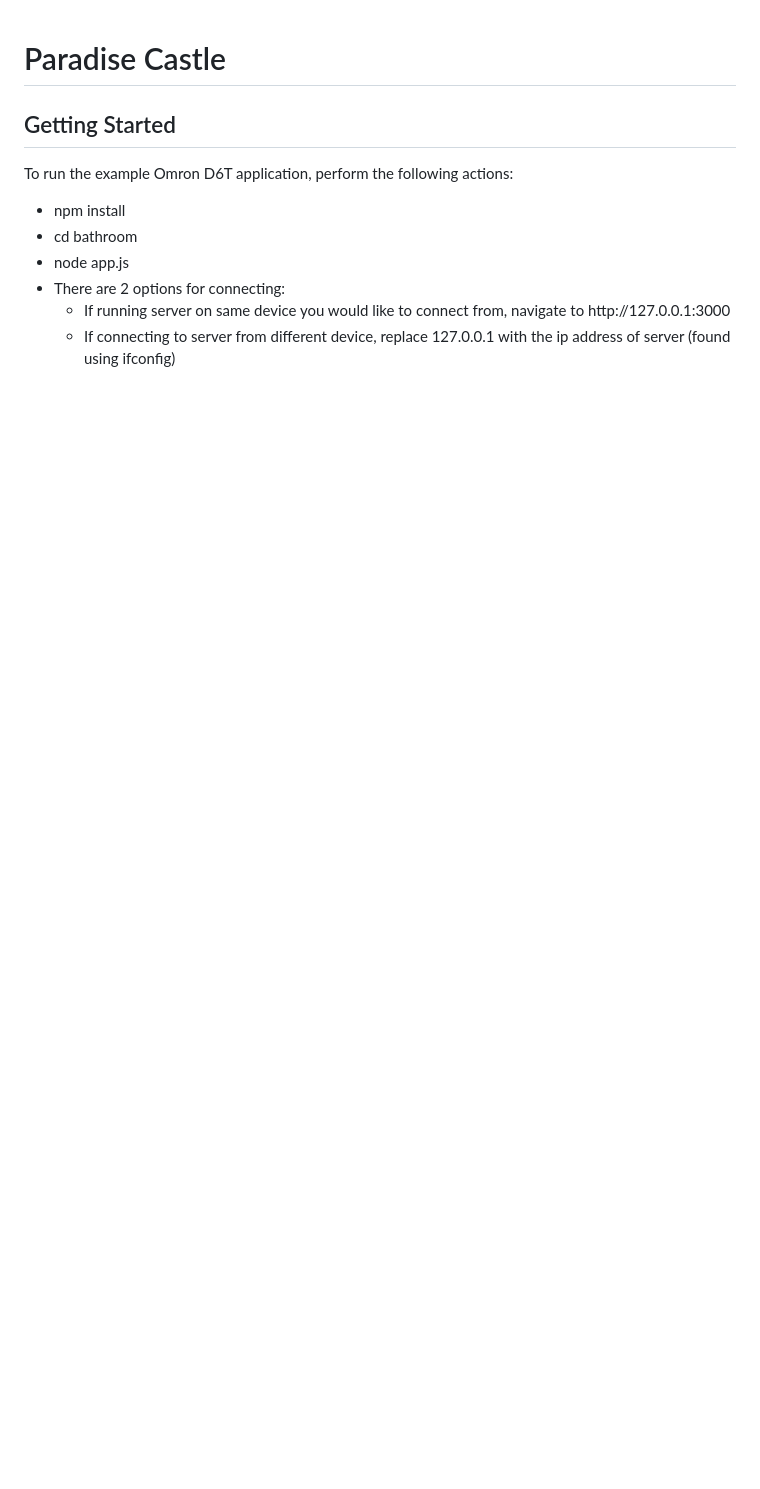
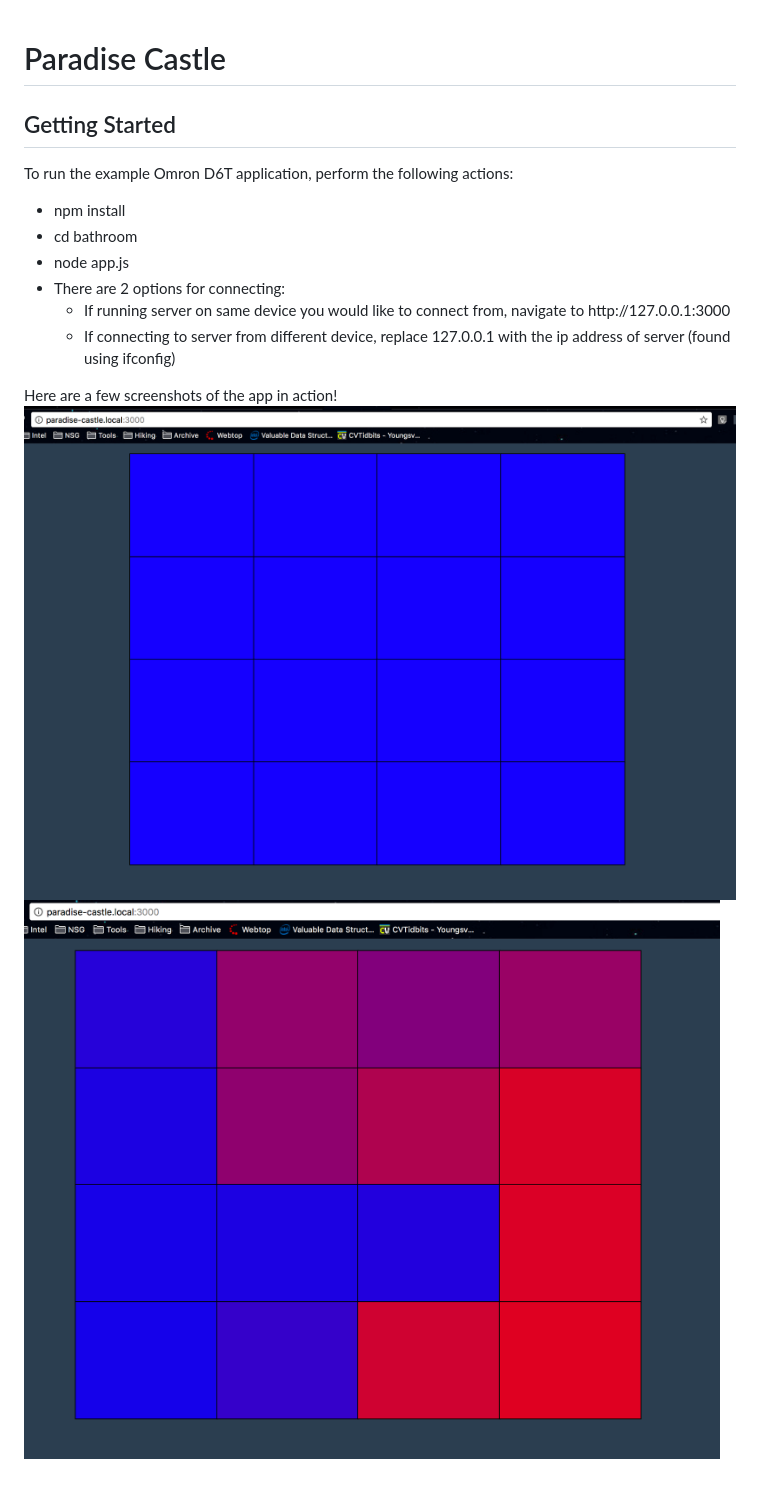
Before and after one commit to jmromeo/paradise-castle, a Markdown page: README.md, the part around the change. Rendered like a GitHub page; pictures changed too: documentation/images/noperson.png (added), documentation/images/person.png (added); blank space fills up the shorter version.

Commit message:
Added pictures to readme

```diff
--- a/README.md
+++ b/README.md
@@ -14,3 +14,7 @@ To run the example Omron D6T application, perform the following actions:
     <li> If connecting to server from different device, replace 127.0.0.1 with the ip address of server (found using ifconfig) </li>
   </ul>
 </ul>
+
+Here are a few screenshots of the app in action!
+![ScreenShot](documentation/images/noperson.png)
+![ScreenShot](documentation/images/person.png)
```
